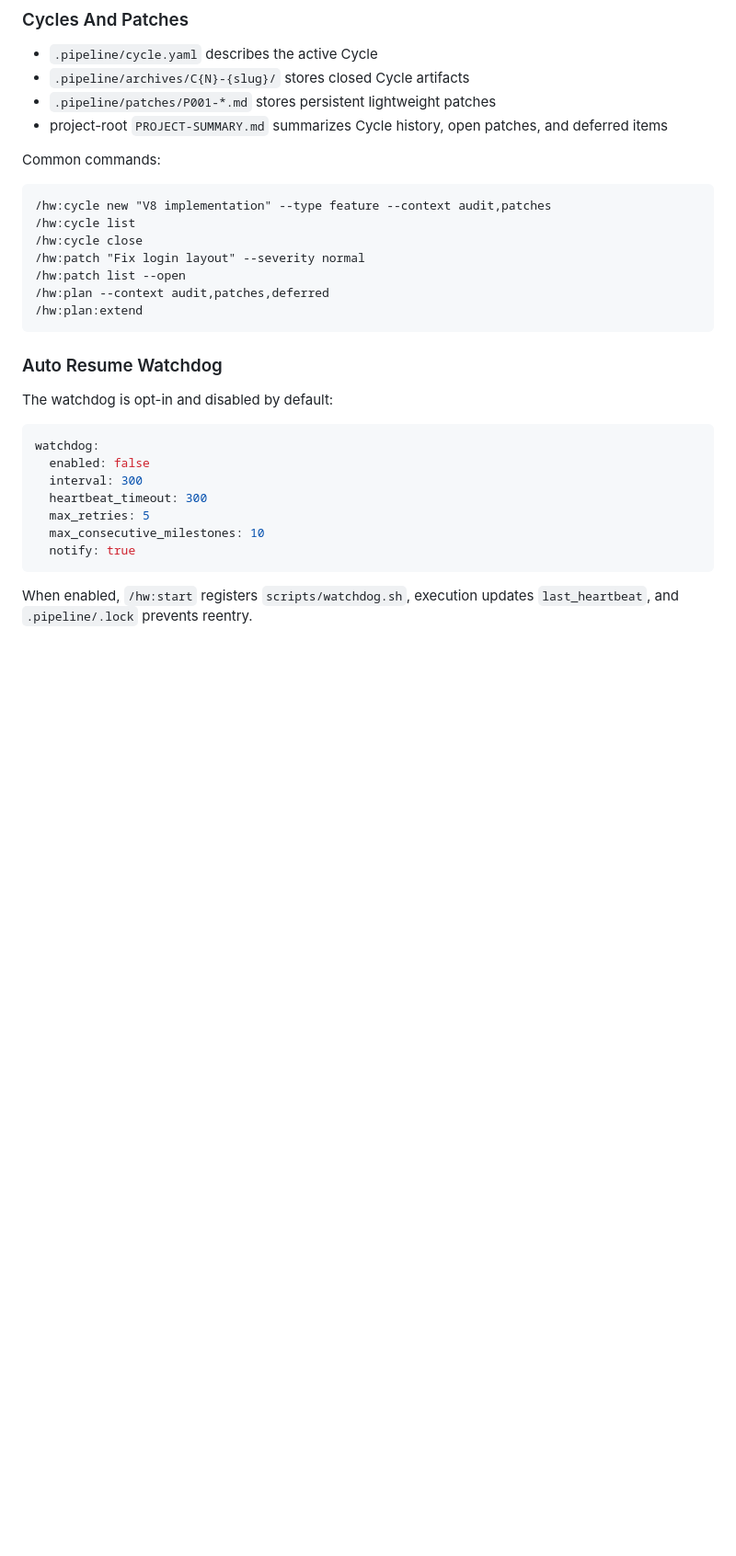
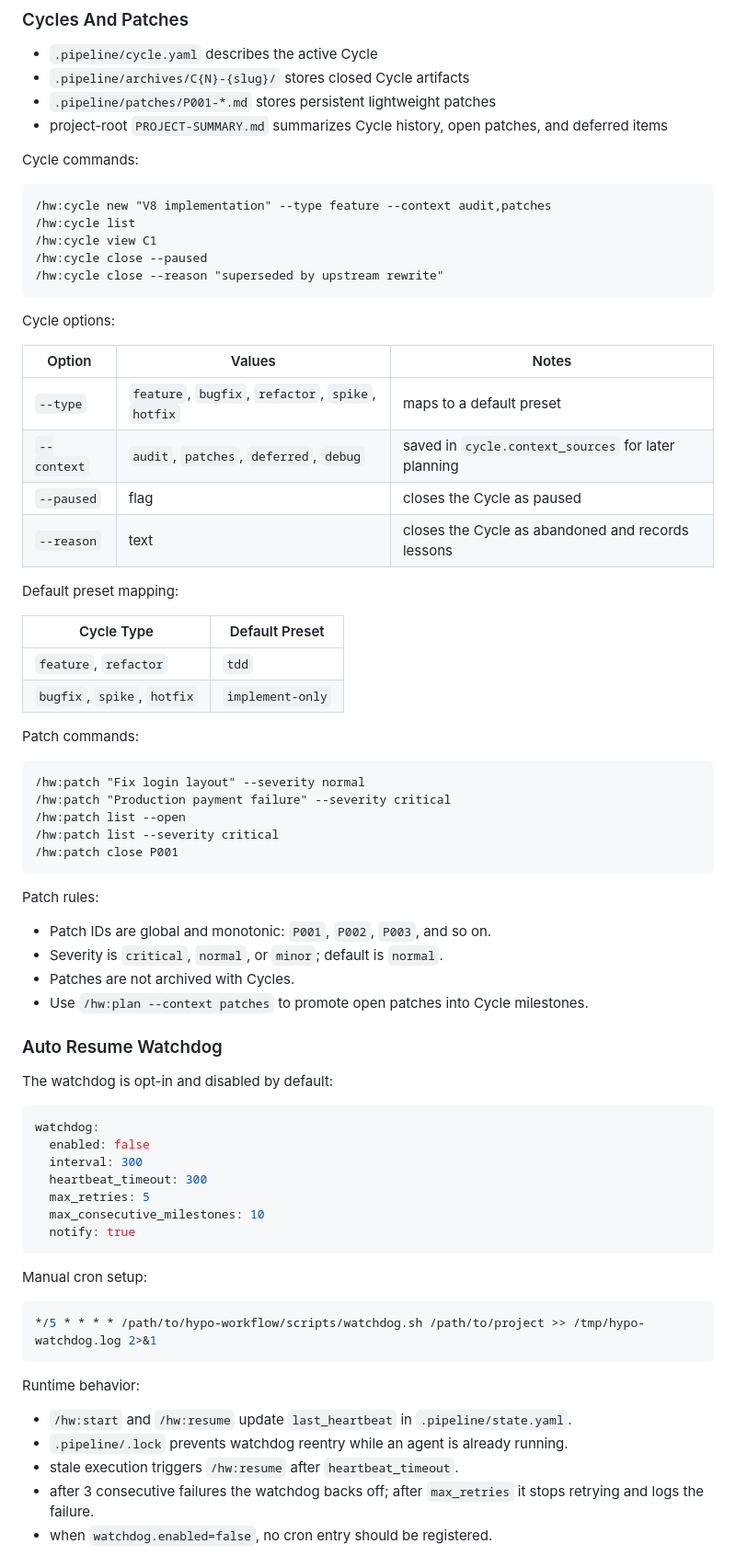
Before and after one commit to HypoxanthineOvO/hypo-workflow, a Markdown page: README.md, the part around one of its changes. Shown at 92% size. Drawn GitHub-style; blank space fills up the shorter version.

Commit message:
docs(v8): 补齐 README V8 指令文档 + Changelog + 配置参考

````diff
--- a/README.md
+++ b/README.md
@@ -565,17 +592,48 @@ output:
 - `.pipeline/patches/P001-*.md` stores persistent lightweight patches
 - project-root `PROJECT-SUMMARY.md` summarizes Cycle history, open patches, and deferred items
 
-Common commands:
+Cycle commands:
 
 ```text
 /hw:cycle new "V8 implementation" --type feature --context audit,patches
 /hw:cycle list
-/hw:cycle close
+/hw:cycle view C1
+/hw:cycle close --paused
+/hw:cycle close --reason "superseded by upstream rewrite"
+```
+
+Cycle options:
+
+| Option | Values | Notes |
+|--------|--------|-------|
+| `--type` | `feature`, `bugfix`, `refactor`, `spike`, `hotfix` | maps to a default preset |
+| `--context` | `audit`, `patches`, `deferred`, `debug` | saved in `cycle.context_sources` for later planning |
+| `--paused` | flag | closes the Cycle as paused |
+| `--reason` | text | closes the Cycle as abandoned and records lessons |
+
+Default preset mapping:
+
+| Cycle Type | Default Preset |
+|------------|----------------|
+| `feature`, `refactor` | `tdd` |
+| `bugfix`, `spike`, `hotfix` | `implement-only` |
+
+Patch commands:
+
+```text
 /hw:patch "Fix login layout" --severity normal
+/hw:patch "Production payment failure" --severity critical
 /hw:patch list --open
-/hw:plan --context audit,patches,deferred
-/hw:plan:extend
+/hw:patch list --severity critical
+/hw:patch close P001
 ```
+
+Patch rules:
+
+- Patch IDs are global and monotonic: `P001`, `P002`, `P003`, and so on.
+- Severity is `critical`, `normal`, or `minor`; default is `normal`.
+- Patches are not archived with Cycles.
+- Use `/hw:plan --context patches` to promote open patches into Cycle milestones.
 
 ### Auto Resume Watchdog
 
@@ -591,4 +649,17 @@ watchdog:
   notify: true
 ```
 
-When enabled, `/hw:start` registers `scripts/watchdog.sh`, execution updates `last_heartbeat`, and `.pipeline/.lock` prevents reentry.
+Manual cron setup:
+
+```bash
+*/5 * * * * /path/to/hypo-workflow/scripts/watchdog.sh /path/to/project >> /tmp/hypo-watchdog.log 2>&1
+```
+
+Runtime behavior:
+
+- `/hw:start` and `/hw:resume` update `last_heartbeat` in `.pipeline/state.yaml`.
+- `.pipeline/.lock` prevents watchdog reentry while an agent is already running.
+- stale execution triggers `/hw:resume` after `heartbeat_timeout`.
+- after 3 consecutive failures the watchdog backs off; after `max_retries` it stops retrying and logs the failure.
+- when `watchdog.enabled=false`, no cron entry should be registered.
+
````
Also changed, not shown: other parts of README.md (+67 -1 lines).
